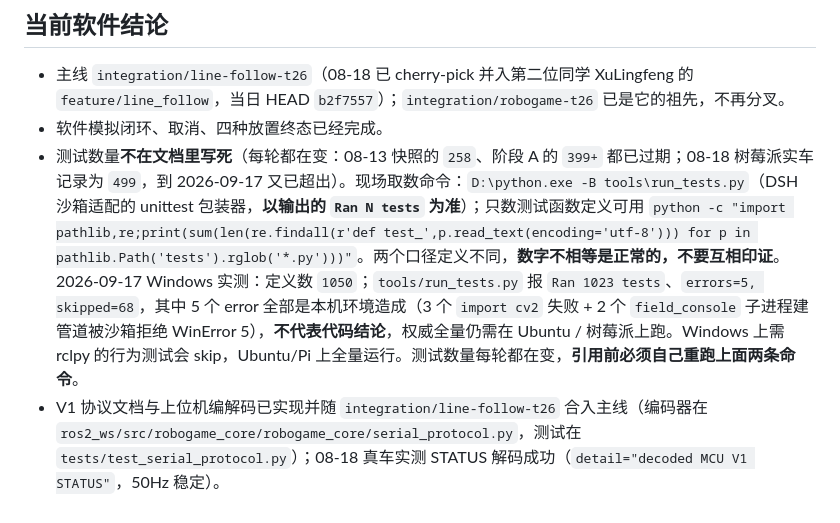
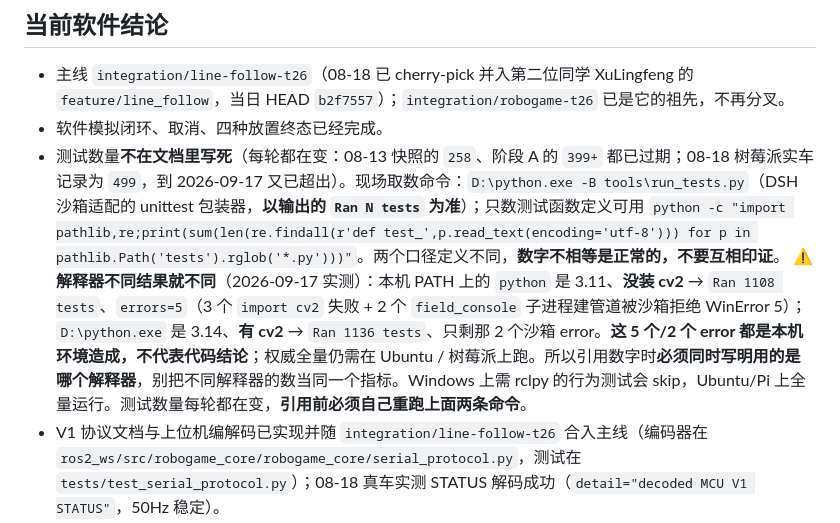
Before and after one commit to Kyra25906/robogame2026, a Markdown page: docs/README.md, the part around the change. GitHub-like rendering.

Commit message:
docs(README): 测试计数必须连解释器一起写（两者差 28 项）
原段把 D:\\python.exe 说成权威取数命令，却配了在**另一个解释器**下量的数字
（Ran 1023 / errors=5），读者会以为那就是 D python 的结果。

2026-09-17 实测两者不同：
- PATH 的 python = 3.11，无 cv2      -> Ran 1108 / errors=5
- D:\\python.exe   = 3.14，有 cv2      -> Ran 1136 / errors=2（仅剩沙箱管道 error）
差 28 项的原因就是缺 cv2 时若干测试无法导入。已改为并列写明两者，
并要求引用数字时同时写明解释器。

```diff
--- a/docs/README.md
+++ b/docs/README.md
@@ -100,7 +100,8 @@
 
 - 主线 `integration/line-follow-t26`（08-18 已 cherry-pick 并入第二位同学 XuLingfeng 的 `feature/line_follow`，当日 HEAD `b2f7557`）；`integration/robogame-t26` 已是它的祖先，不再分叉。
 - 软件模拟闭环、取消、四种放置终态已经完成。
-- 测试数量**不在文档里写死**（每轮都在变：08-13 快照的 `258`、阶段 A 的 `399+` 都已过期；08-18 树莓派实车记录为 `499`，到 2026-09-17 又已超出）。现场取数命令：`D:\python.exe -B tools\run_tests.py`（DSH 沙箱适配的 unittest 包装器，**以输出的 `Ran N tests` 为准**）；只数测试函数定义可用 `python -c "import pathlib,re;print(sum(len(re.findall(r'def test_',p.read_text(encoding='utf-8'))) for p in pathlib.Path('tests').rglob('*.py')))"`。两个口径定义不同，**数字不相等是正常的，不要互相印证**。2026-09-17 Windows 实测：定义数 `1050`；`tools/run_tests.py` 报 `Ran 1023 tests`、`errors=5, skipped=68`，其中 5 个 error 全部是本机环境造成（3 个 `import cv2` 失败 + 2 个 `field_console` 子进程建管道被沙箱拒绝 WinError 5），**不代表代码结论**，权威全量仍需在 Ubuntu / 树莓派上跑。Windows 上需 rclpy 的行为测试会 skip，Ubuntu/Pi 上全量运行。测试数量每轮都在变，**引用前必须自己重跑上面两条命令**。
+- 测试数量**不在文档里写死**（每轮都在变：08-13 快照的 `258`、阶段 A 的 `399+` 都已过期；08-18 树莓派实车记录为 `499`，到 2026-09-17 又已超出）。现场取数命令：`D:\python.exe -B tools\run_tests.py`（DSH 沙箱适配的 unittest 包装器，**以输出的 `Ran N tests` 为准**）；只数测试函数定义可用 `python -c "import pathlib,re;print(sum(len(re.findall(r'def test_',p.read_text(encoding='utf-8'))) for p in pathlib.Path('tests').rglob('*.py')))"`。两个口径定义不同，**数字不相等是正常的，不要互相印证**。
+  ⚠️ **解释器不同结果就不同**（2026-09-17 实测）：本机 PATH 上的 `python` 是 3.11、**没装 cv2** → `Ran 1108 tests`、`errors=5`（3 个 `import cv2` 失败 + 2 个 `field_console` 子进程建管道被沙箱拒绝 WinError 5）；`D:\python.exe` 是 3.14、**有 cv2** → `Ran 1136 tests`、只剩那 2 个沙箱 error。**这 5 个/2 个 error 都是本机环境造成，不代表代码结论**；权威全量仍需在 Ubuntu / 树莓派上跑。所以引用数字时**必须同时写明用的是哪个解释器**，别把不同解释器的数当同一个指标。Windows 上需 rclpy 的行为测试会 skip，Ubuntu/Pi 上全量运行。测试数量每轮都在变，**引用前必须自己重跑上面两条命令**。
 - V1 协议文档与上位机编解码已实现并随 `integration/line-follow-t26` 合入主线（编码器在 `ros2_ws/src/robogame_core/robogame_core/serial_protocol.py`，测试在 `tests/test_serial_protocol.py`）；08-18 真车实测 STATUS 解码成功（`detail="decoded MCU V1 STATUS"`，50Hz 稳定）。
 - 真实 STM32 握手已实测通过：HELLO→ACK→READY 正常（`validated type=0x13`），串口设备 `/dev/serial/by-id/usb-STMicroelectronics_STM32_Virtual_ComPort_307A39653433-if00` 与 `robot_field.yaml` 一致；架空底盘的前进/后退/原地转方向已验证。早先 `/dev/ttyUSB0` 收到 `b'hello'` 的回环只证明 USB 转串口基础收发，该结论已被本项取代。
 - 树莓派当前部署：GitHub clone `integration/line-follow-t26` 到 `~/robogame`，`rosdep` 装齐依赖 + `colcon build` 9 包成功，树莓派单测 `499 tests OK（skipped=54）`，与 Windows/Ubuntu 一致。08-18 之后的新改动尚未重新部署。
```
